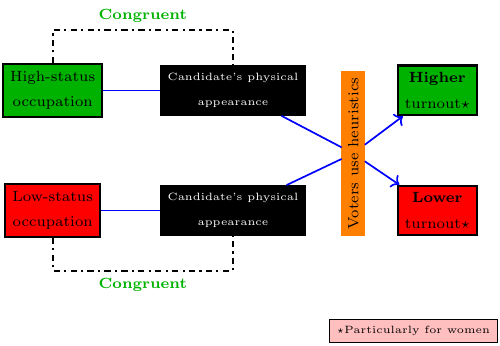
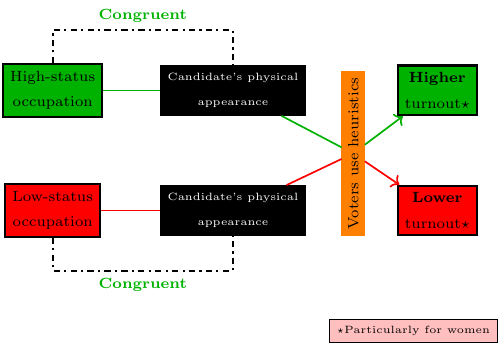
Before and after one commit to hbahamonde/Physical, a LaTeX figure (argument.tex): the whole page. Compiled offline with pdfLaTeX.

Commit message:
fixes arrows

```diff
--- a/argument.tex
+++ b/argument.tex
@@ -60,11 +60,11 @@ node[above, near start] {{\scriptsize \color{black!30!green}\bf Congruent}};
 \node[draw,fill=pink,font=\tiny,minimum width=0.1cm,thin] at (7,-2) {$\star$Particularly for women};
 
 
-\draw[-,draw=blue,thick] (A2) to (bx4);
-\draw[-,draw=blue,thick] (B2) to (bx4);
+\draw[-,draw=black!30!green,thick] (A2) to (bx4);
+\draw[-,draw=red,thick] (B2) to (bx4);
 
-\draw[->,draw=blue,thick] (bx4) to (A5);
-\draw[->,draw=blue,thick] (bx4) to (B5);
+\draw[->,draw=black!30!green,thick] (bx4) to (A5);
+\draw[->,draw=red,thick] (bx4) to (B5);
 
 
 
```
Also changed, not shown: argument.pdf, argument.tex (4 more changed lines).
